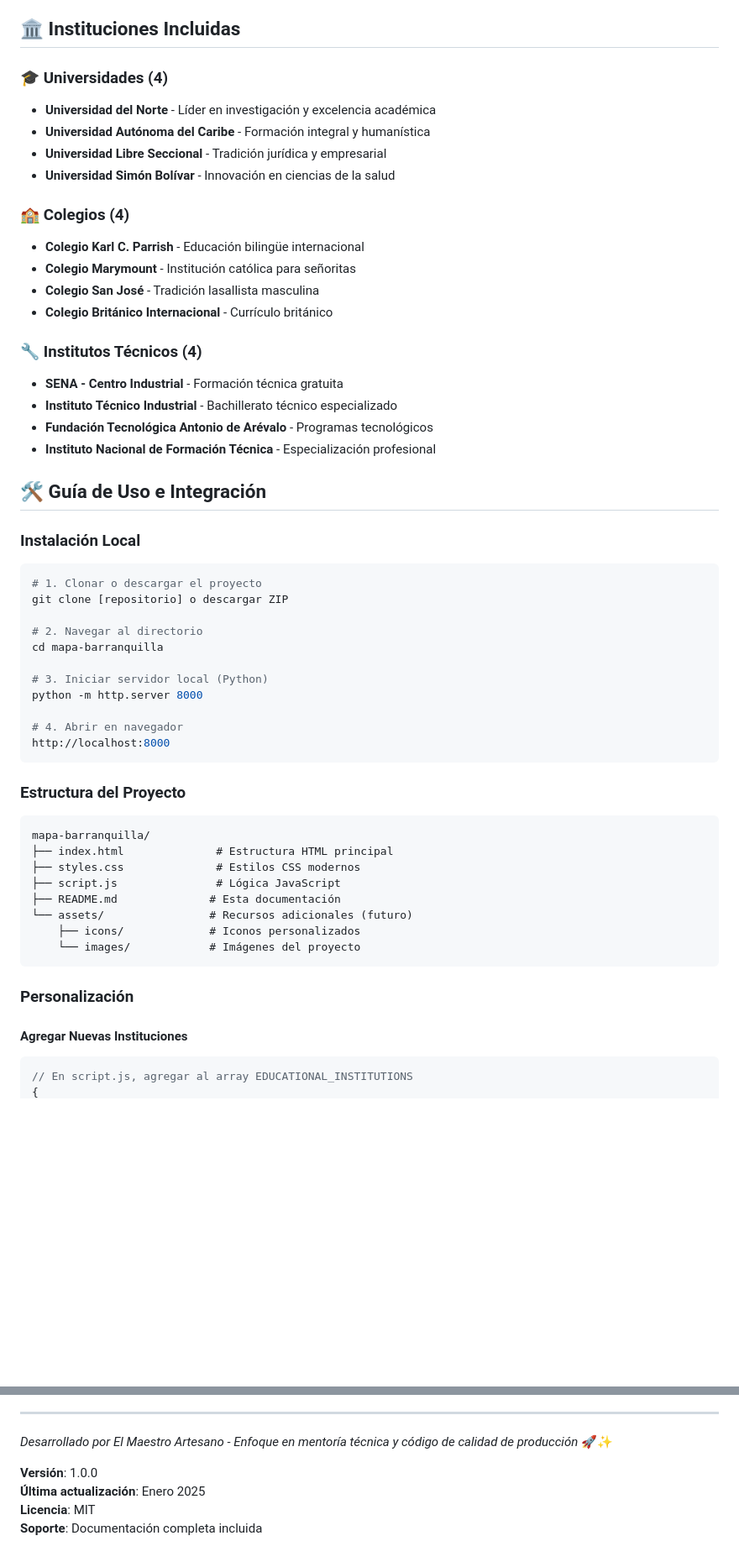
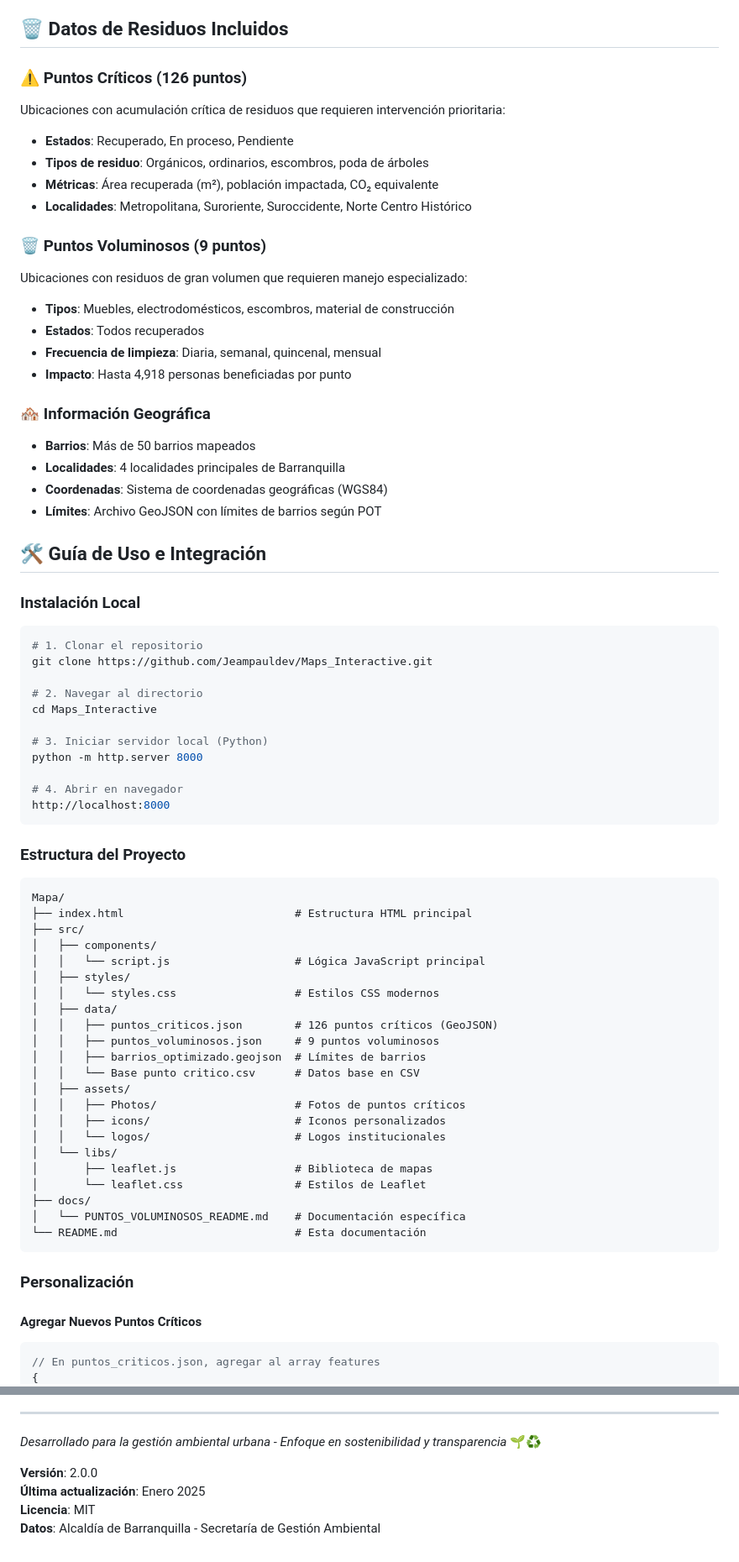
Before and after one commit to Jeampauldev/Maps_Interactive, a Markdown page: README.md, 2 parts joined by grey strips. Shown at 84% size. GitHub-like rendering; blank space fills up the shorter version.

````diff
--- a/README.md
+++ b/README.md
@@ -68,36 +69,38 @@ EduMap Barranquilla es una **Progressive Web App (PWA)** interactiva que permite
 - **Sombras Realistas**: Profundidad visual que mejora la jerarquía
 - **Animaciones Fluidas**: Transiciones de 300ms para feedback inmediato
 
-## 🏛️ Instituciones Incluidas
+## 🗑️ Datos de Residuos Incluidos
 
-### 🎓 Universidades (4)
-- **Universidad del Norte** - Líder en investigación y excelencia académica
-- **Universidad Autónoma del Caribe** - Formación integral y humanística
-- **Universidad Libre Seccional** - Tradición jurídica y empresarial
-- **Universidad Simón Bolívar** - Innovación en ciencias de la salud
+### ⚠️ Puntos Críticos (126 puntos)
+Ubicaciones con acumulación crítica de residuos que requieren intervención prioritaria:
+- **Estados**: Recuperado, En proceso, Pendiente
+- **Tipos de residuo**: Orgánicos, ordinarios, escombros, poda de árboles
+- **Métricas**: Área recuperada (m²), población impactada, CO₂ equivalente
+- **Localidades**: Metropolitana, Suroriente, Suroccidente, Norte Centro Histórico
 
-### 🏫 Colegios (4)
-- **Colegio Karl C. Parrish** - Educación bilingüe internacional
-- **Colegio Marymount** - Institución católica para señoritas
-- **Colegio San José** - Tradición lasallista masculina
-- **Colegio Británico Internacional** - Currículo británico
+### 🗑️ Puntos Voluminosos (9 puntos)
+Ubicaciones con residuos de gran volumen que requieren manejo especializado:
+- **Tipos**: Muebles, electrodomésticos, escombros, material de construcción
+- **Estados**: Todos recuperados
+- **Frecuencia de limpieza**: Diaria, semanal, quincenal, mensual
+- **Impacto**: Hasta 4,918 personas beneficiadas por punto
 
-### 🔧 Institutos Técnicos (4)
-- **SENA - Centro Industrial** - Formación técnica gratuita
-- **Instituto Técnico Industrial** - Bachillerato técnico especializado
-- **Fundación Tecnológica Antonio de Arévalo** - Programas tecnológicos
-- **Instituto Nacional de Formación Técnica** - Especialización profesional
+### 🏘️ Información Geográfica
+- **Barrios**: Más de 50 barrios mapeados
+- **Localidades**: 4 localidades principales de Barranquilla
+- **Coordenadas**: Sistema de coordenadas geográficas (WGS84)
+- **Límites**: Archivo GeoJSON con límites de barrios según POT
 
 ## 🛠️ Guía de Uso e Integración
 
 ### Instalación Local
 
 ```bash
-# 1. Clonar o descargar el proyecto
-git clone [repositorio] o descargar ZIP
+# 1. Clonar el repositorio
+git clone https://github.com/Jeampauldev/Maps_Interactive.git
 
 # 2. Navegar al directorio
-cd mapa-barranquilla
+cd Maps_Interactive
 
 # 3. Iniciar servidor local (Python)
 python -m http.server 8000
@@ -109,20 +112,34 @@ http://localhost:8000
 ### Estructura del Proyecto
 
 ```
-mapa-barranquilla/
-├── index.html              # Estructura HTML principal
-├── styles.css              # Estilos CSS modernos
-├── script.js               # Lógica JavaScript
-├── README.md              # Esta documentación
-└── assets/                # Recursos adicionales (futuro)
-    ├── icons/             # Iconos personalizados
-    └── images/            # Imágenes del proyecto
+Mapa/
+├── index.html                          # Estructura HTML principal
+├── src/
+│   ├── components/
+│   │   └── script.js                   # Lógica JavaScript principal
+│   ├── styles/
+│   │   └── styles.css                  # Estilos CSS modernos
+│   ├── data/
+│   │   ├── puntos_criticos.json        # 126 puntos críticos (GeoJSON)
+│   │   ├── puntos_voluminosos.json     # 9 puntos voluminosos
+│   │   ├── barrios_optimizado.geojson  # Límites de barrios
+│   │   └── Base punto critico.csv      # Datos base en CSV
+│   ├── assets/
+│   │   ├── Photos/                     # Fotos de puntos críticos
+│   │   ├── icons/                      # Iconos personalizados
+│   │   └── logos/                      # Logos institucionales
+│   └── libs/
+│       ├── leaflet.js                  # Biblioteca de mapas
+│       └── leaflet.css                 # Estilos de Leaflet
+├── docs/
+│   └── PUNTOS_VOLUMINOSOS_README.md    # Documentación específica
+└── README.md                           # Esta documentación
 ```
 
 ### Personalización
 
-#### Agregar Nuevas Instituciones
+#### Agregar Nuevos Puntos Críticos
 
 ```javascript
-// En script.js, agregar al array EDUCATIONAL_INSTITUTIONS
+// En puntos_criticos.json, agregar al array features
 {
@@ -273,9 +308,9 @@ ws.onmessage = (event) => {
 
 ---
 
-*Desarrollado por El Maestro Artesano - Enfoque en mentoría técnica y código de calidad de producción* 🚀✨
+*Desarrollado para la gestión ambiental urbana - Enfoque en sostenibilidad y transparencia* 🌱♻️
 
-**Versión**: 1.0.0
+**Versión**: 2.0.0
 **Última actualización**: Enero 2025
 **Licencia**: MIT
-**Soporte**: Documentación completa incluida
+**Datos**: Alcaldía de Barranquilla - Secretaría de Gestión Ambiental
````
Also changed, not shown: other parts of README.md (+115 -96 lines).
